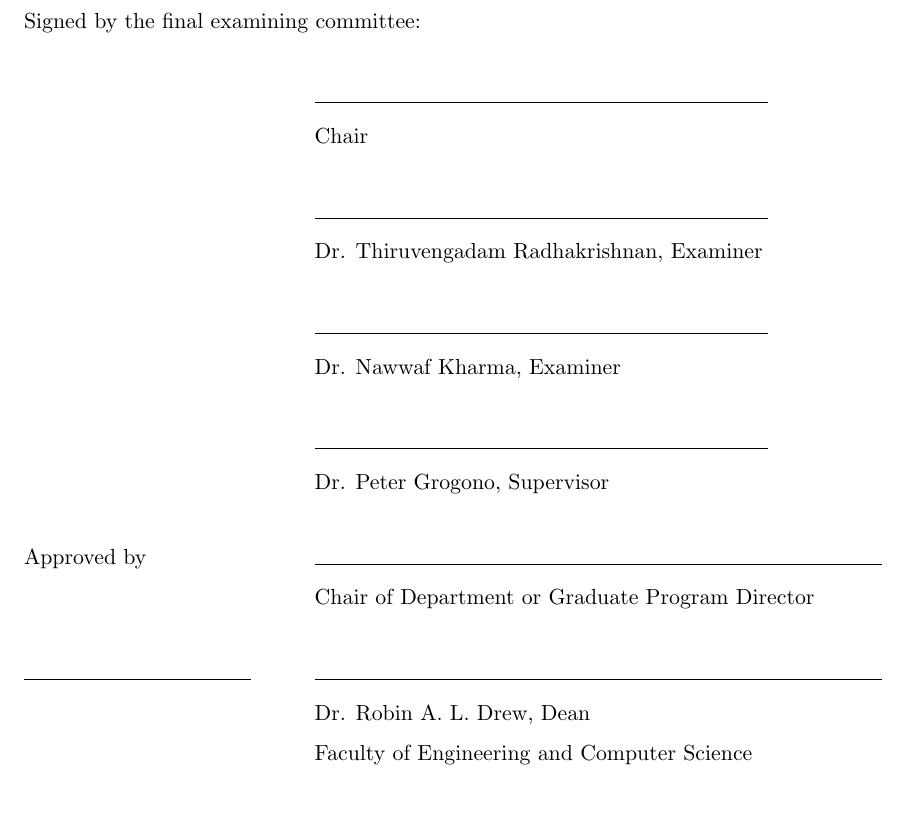
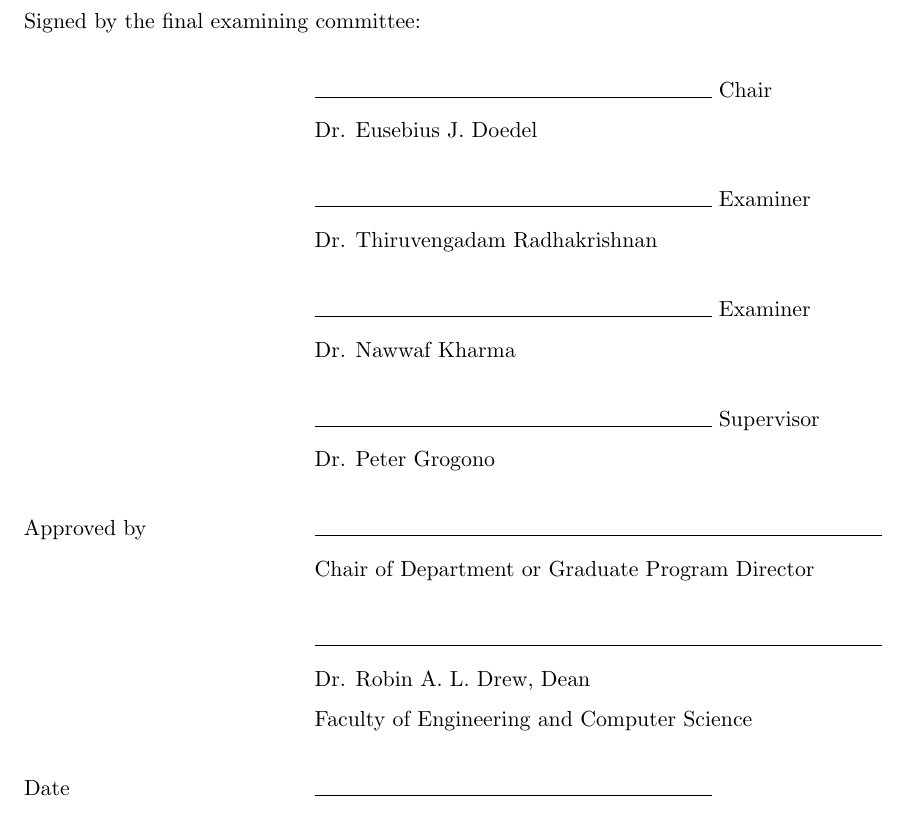
Before and after one commit to mohiul/mimicry, a LaTeX thesis (docs/tex/thesis.tex, which reads docs/tex/signature.tex): part of page 2 of 90, cut so that both start at the same text. Compiled offline with pdfLaTeX.

Commit message:
Signature page updates.

```diff
--- a/docs/tex/signature.tex
+++ b/docs/tex/signature.tex
@@ -12,19 +12,20 @@ and submitted in partial fulfillment of the requirements for the degree of
 \small \textbf{Master of Computer Science}\\
 \end{center}
 complies with the regulations of the University and meets the accepted standards with respect to originality and quality.\\[0.4cm]
-Signed by the final examining committee:\\[0.6cm]
-\makebox[5cm][l]{} \rule{8cm}{0.1mm}\\
-\makebox[5cm][l]{} Chair\\[0.6cm]
-\makebox[5cm][l]{} \rule{8cm}{0.1mm}\\
-\makebox[5cm][l]{} Dr. Thiruvengadam Radhakrishnan, Examiner\\[0.6cm]
-\makebox[5cm][l]{} \rule{8cm}{0.1mm}\\
-\makebox[5cm][l]{} Dr. Nawwaf Kharma, Examiner\\[0.6cm]
-\makebox[5cm][l]{} \rule{8cm}{0.1mm}\\
-\makebox[5cm][l]{} Dr. Peter Grogono, Supervisor\\[0.6cm]
+Signed by the final examining committee:\\[0.5cm]
+\makebox[5cm][l]{} \rule{7cm}{0.1mm} Chair\\
+\makebox[5cm][l]{} Dr. Eusebius J. Doedel\\[0.5cm]
+\makebox[5cm][l]{} \rule{7cm}{0.1mm} Examiner\\
+\makebox[5cm][l]{} Dr. Thiruvengadam Radhakrishnan\\[0.5cm]
+\makebox[5cm][l]{} \rule{7cm}{0.1mm} Examiner\\
+\makebox[5cm][l]{} Dr. Nawwaf Kharma\\[0.5cm]
+\makebox[5cm][l]{} \rule{7cm}{0.1mm} Supervisor\\
+\makebox[5cm][l]{} Dr. Peter Grogono\\[0.5cm]
 \makebox[5cm][l]{Approved by} \rule{10cm}{0.1mm}\\
-\makebox[5cm][l]{} Chair of Department or Graduate Program Director\\[0.6cm]
-\makebox[5cm][l]{\rule{4cm}{0.1mm}} \rule{10cm}{0.1mm}\\
+\makebox[5cm][l]{} Chair of Department or Graduate Program Director\\[0.5cm]
+\makebox[5cm][l]{} \rule{10cm}{0.1mm}\\
 \makebox[5cm][l]{} Dr. Robin A. L. Drew, Dean \\
-\makebox[5cm][l]{} Faculty of Engineering and Computer Science
+\makebox[5cm][l]{} Faculty of Engineering and Computer Science\\[0.5cm]
+\makebox[5cm][l]{Date} \rule{7cm}{0.1mm}
 
 \end{titlepage}
```
